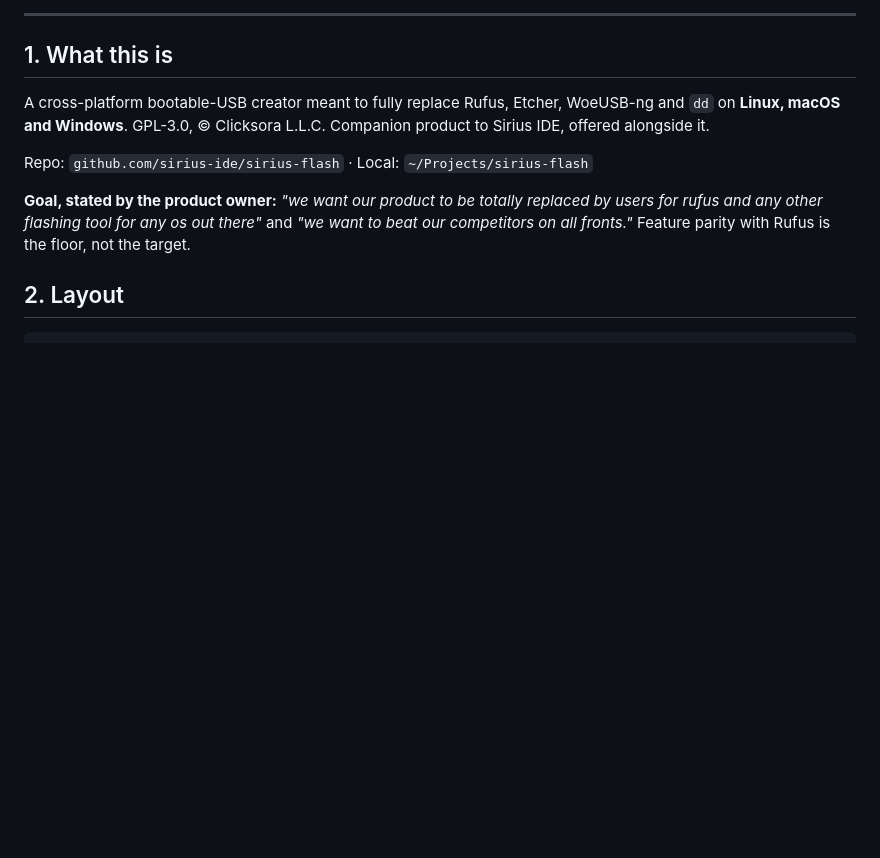
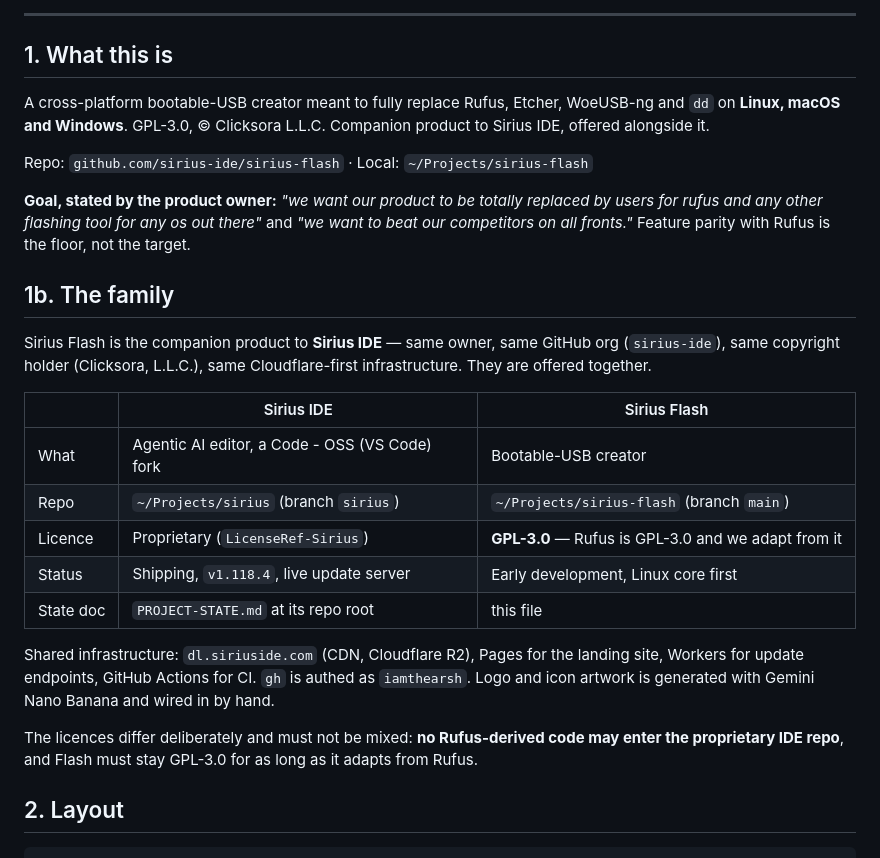
Before and after one commit to sirius-ide/sirius-flash, a Markdown page: PROJECT-STATE.md, the part around the change. GitHub-like rendering; blank space fills up the shorter version.

Commit message:
docs: record the Sirius IDE / Sirius Flash relationship
A session opened in this workspace should know the sibling product exists,
where it lives, and — the part that actually matters — that the licences
differ on purpose. Flash is GPL-3.0 because it adapts from Rufus; the IDE
is proprietary. Code must not cross between them.

```diff
--- a/PROJECT-STATE.md
+++ b/PROJECT-STATE.md
@@ -18,6 +18,27 @@ Repo: `github.com/sirius-ide/sirius-flash` · Local: `~/Projects/sirius-flash`
 **Goal, stated by the product owner:** *"we want our product to be totally replaced by
 users for rufus and any other flashing tool for any os out there"* and *"we want to beat
 our competitors on all fronts."* Feature parity with Rufus is the floor, not the target.
+
+## 1b. The family
+
+Sirius Flash is the companion product to **Sirius IDE** — same owner, same GitHub org
+(`sirius-ide`), same copyright holder (Clicksora, L.L.C.), same Cloudflare-first
+infrastructure. They are offered together.
+
+| | Sirius IDE | Sirius Flash |
+|---|---|---|
+| What | Agentic AI editor, a Code - OSS (VS Code) fork | Bootable-USB creator |
+| Repo | `~/Projects/sirius` (branch `sirius`) | `~/Projects/sirius-flash` (branch `main`) |
+| Licence | Proprietary (`LicenseRef-Sirius`) | **GPL-3.0** — Rufus is GPL-3.0 and we adapt from it |
+| Status | Shipping, `v1.118.4`, live update server | Early development, Linux core first |
+| State doc | `PROJECT-STATE.md` at its repo root | this file |
+
+Shared infrastructure: `dl.siriuside.com` (CDN, Cloudflare R2), Pages for the landing
+site, Workers for update endpoints, GitHub Actions for CI. `gh` is authed as `iamthearsh`.
+Logo and icon artwork is generated with Gemini Nano Banana and wired in by hand.
+
+The licences differ deliberately and must not be mixed: **no Rufus-derived code may enter
+the proprietary IDE repo**, and Flash must stay GPL-3.0 for as long as it adapts from Rufus.
 
 ## 2. Layout
 
```
